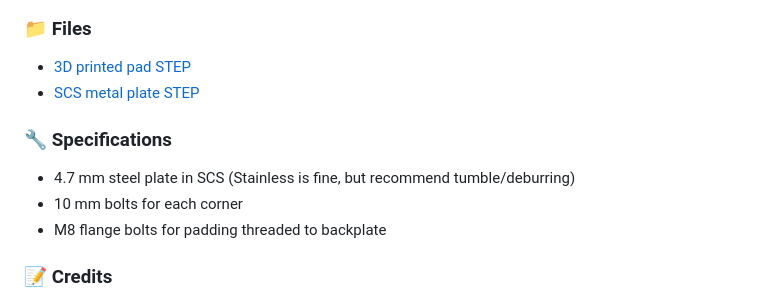
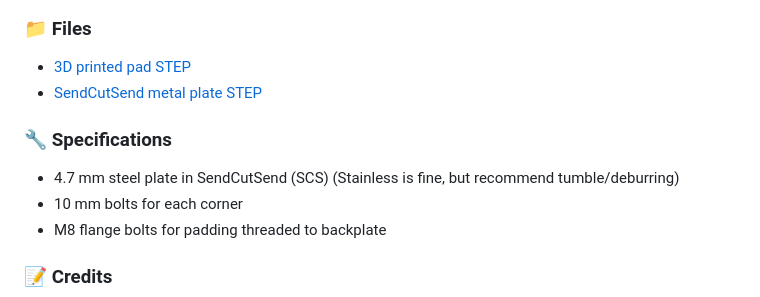
Before and after one commit to laynemag/HomeGymDIY, a Markdown page: voltra_mounts/README.md, the part around the change. Drawn GitHub-style.

Commit message:
Apply suggestion from @Copilot
Co-authored-by: Copilot <175728472+Copilot@users.noreply.github.com>

```diff
--- a/voltra_mounts/README.md
+++ b/voltra_mounts/README.md
@@ -172,11 +172,11 @@ Design by Salt
 ### 📁 Files
 
 - [3D printed pad STEP](markofzen/voltra-strap-mount-3d%20printed-pad-v2.step)
-- [SCS metal plate STEP](markofzen/voltra-strap-mount-metal-v2.step)
+- [SendCutSend metal plate STEP](markofzen/voltra-strap-mount-metal-v2.step)
 
 ### 🔧 Specifications
 
-- 4.7 mm steel plate in SCS (Stainless is fine, but recommend tumble/deburring)
+- 4.7 mm steel plate in SendCutSend (SCS) (Stainless is fine, but recommend tumble/deburring)
 - 10 mm bolts for each corner
 - M8 flange bolts for padding threaded to backplate
 
```
